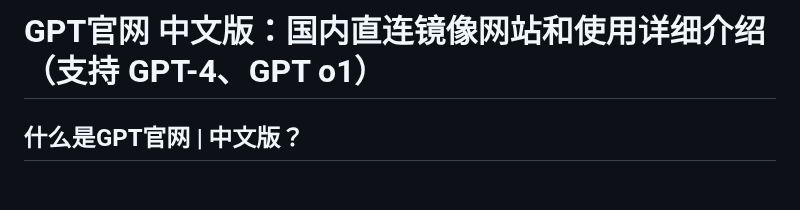
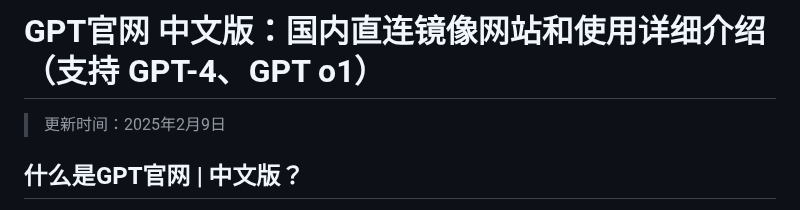
Before and after one commit to chatgpt-zh/GPT-official-Chinese, a Markdown page: README.md, the part around the change. Drawn GitHub-style; blank space fills up the shorter version.

```diff
--- a/README.md
+++ b/README.md
@@ -1,4 +1,6 @@
 # GPT官网 中文版：国内直连镜像网站和使用详细介绍（支持 GPT-4、GPT o1）
+
+> 更新时间：2025年2月9日
 
 ## 什么是GPT官网 | 中文版？
 
```
